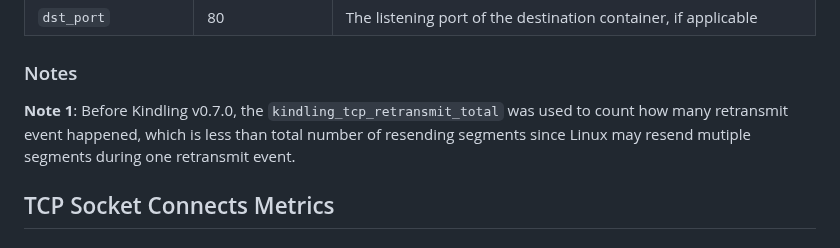
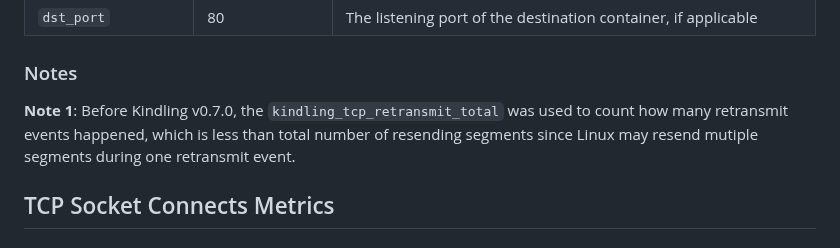
Before and after one commit to KindlingProject/kindling, a Markdown page: docs/prometheus_metrics.md, the part around the change. Rendered like a GitHub page.

Commit message:
doc: fix typo
Signed-off-by: niejiangang <niejiangang@harmonycloud.cn>

```diff
--- a/docs/prometheus_metrics.md
+++ b/docs/prometheus_metrics.md
@@ -231,7 +231,7 @@ We made some rules for considering whether a request is abnormal. For the abnorm
 | `dst_port` | 80 | The listening port of the destination container, if applicable |
 
 ### Notes
-**Note 1**: Before Kindling v0.7.0, the `kindling_tcp_retransmit_total` was used to count how many retransmit event happened, which is less than total number of resending segments since Linux may resend mutiple segments during one retransmit event.
+**Note 1**: Before Kindling v0.7.0, the `kindling_tcp_retransmit_total` was used to count how many retransmit events happened, which is less than total number of resending segments since Linux may resend mutiple segments during one retransmit event.
 
 ## TCP Socket Connects Metrics
 
```
